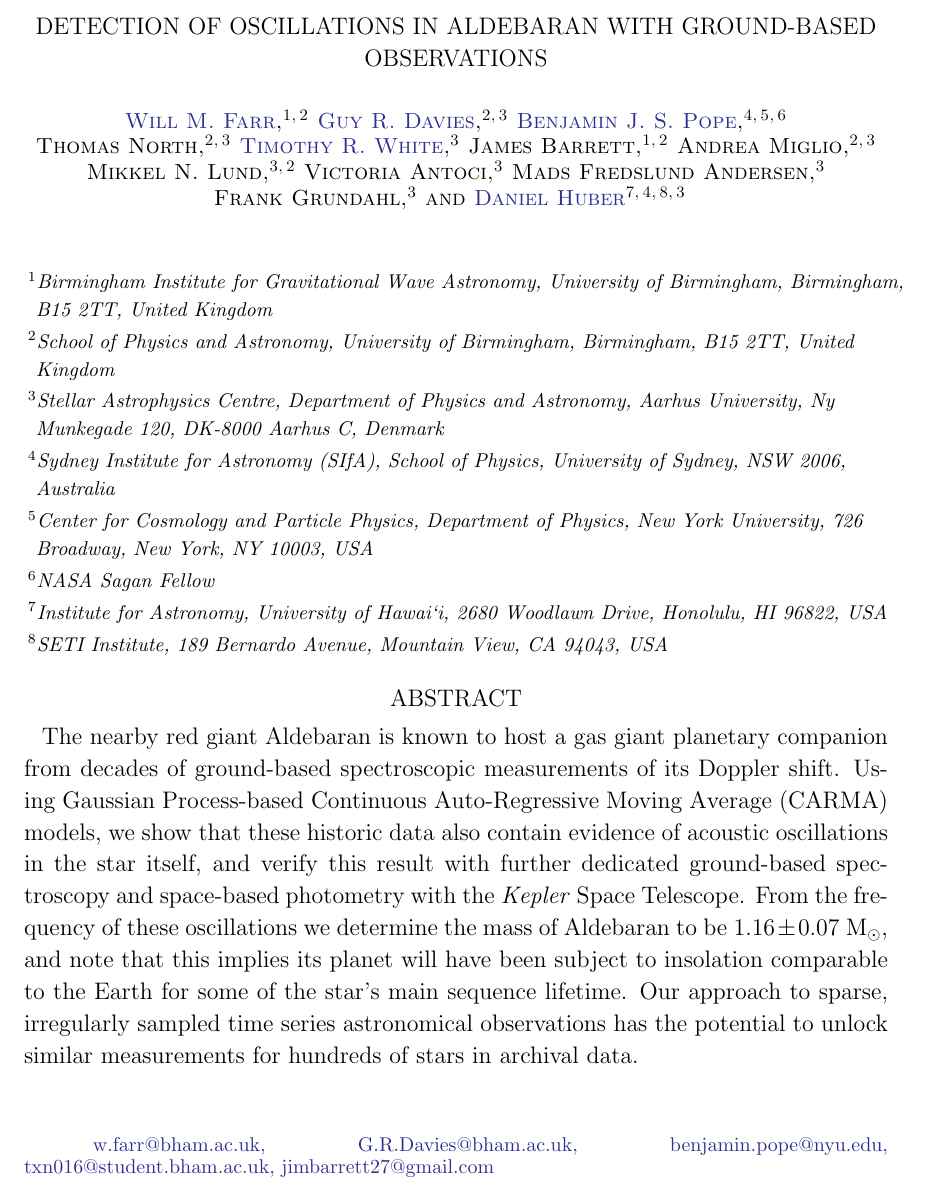
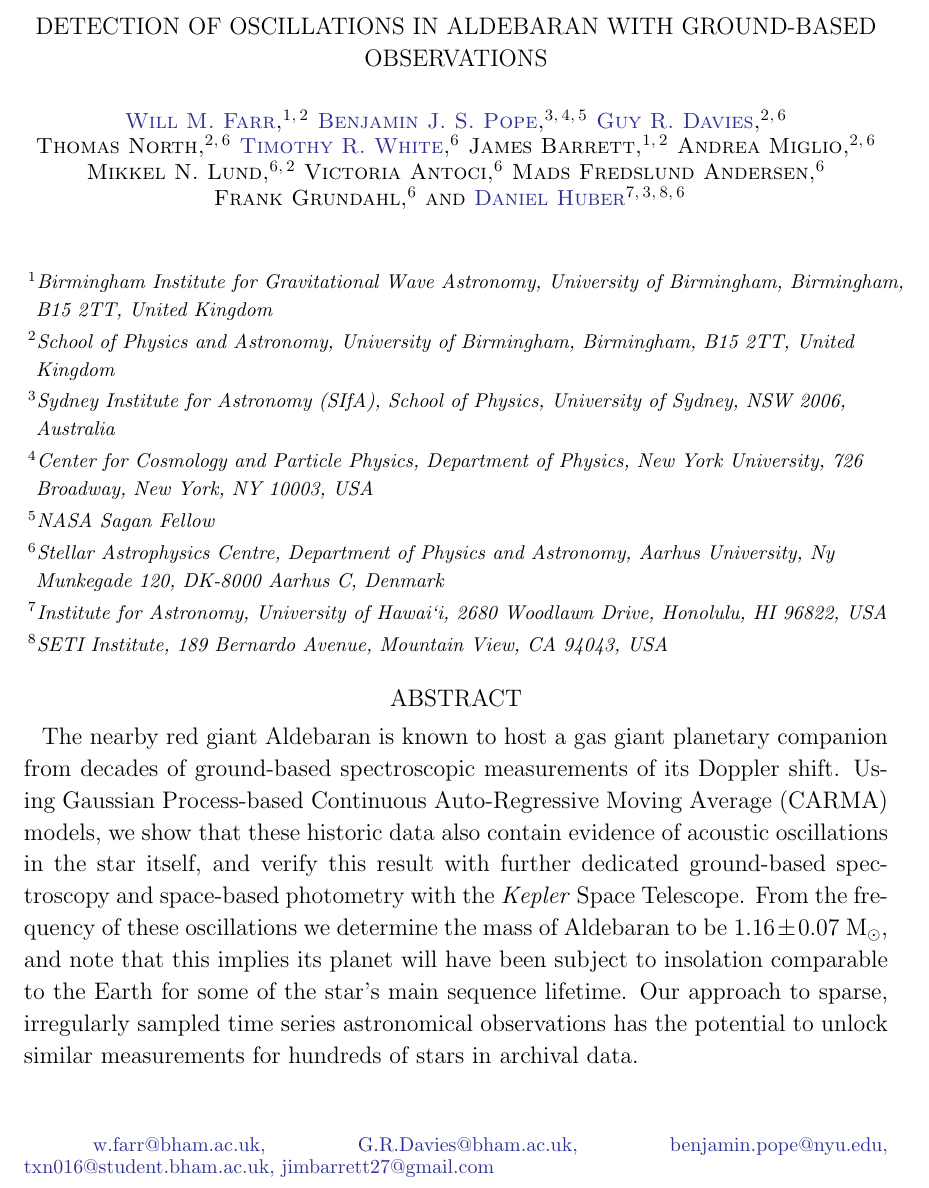
Before and after one commit to farr/Aldebaran, a LaTeX paper (paper/aldebaran.tex): part of page 1 of 22, cut so that both start at the same text. Compiled offline with pdfLaTeX; a LaTeX package or settings file that is missing is left out.

Commit message:
Pope, Davies swap in author order.

```diff
--- a/paper/aldebaran.tex
+++ b/paper/aldebaran.tex
@@ -75,17 +75,17 @@
 \affiliation{School of Physics and Astronomy, University of
   Birmingham, Birmingham, B15 2TT, United Kingdom}
 
+\author[0000-0003-2595-9114]{Benjamin J. S. Pope}
+\affiliation{Sydney Institute for Astronomy (SIfA), School of Physics, University of Sydney, NSW 2006, Australia}
+\affiliation{Center for Cosmology and Particle Physics, Department of Physics, New York University, 726 Broadway, New York, NY 10003, USA}
+\affiliation{NASA Sagan Fellow}
+
 \author[0000-0002-4290-7351]{Guy R. Davies}
 
 \affiliation{School of Physics and Astronomy, University of
   Birmingham, Birmingham, B15 2TT, United Kingdom}
 \affiliation{Stellar Astrophysics Centre, Department of Physics
 and Astronomy, Aarhus University, Ny Munkegade 120, DK-8000 Aarhus C, Denmark}
-
-\author[0000-0003-2595-9114]{Benjamin J. S. Pope}
-\affiliation{Sydney Institute for Astronomy (SIfA), School of Physics, University of Sydney, NSW 2006, Australia}
-\affiliation{Center for Cosmology and Particle Physics, Department of Physics, New York University, 726 Broadway, New York, NY 10003, USA}
-\affiliation{NASA Sagan Fellow}
 
 \author{Thomas North}
 \affiliation{School of Physics and Astronomy, University of Birmingham, Birmingham, B15 2TT, United Kingdom}
```
